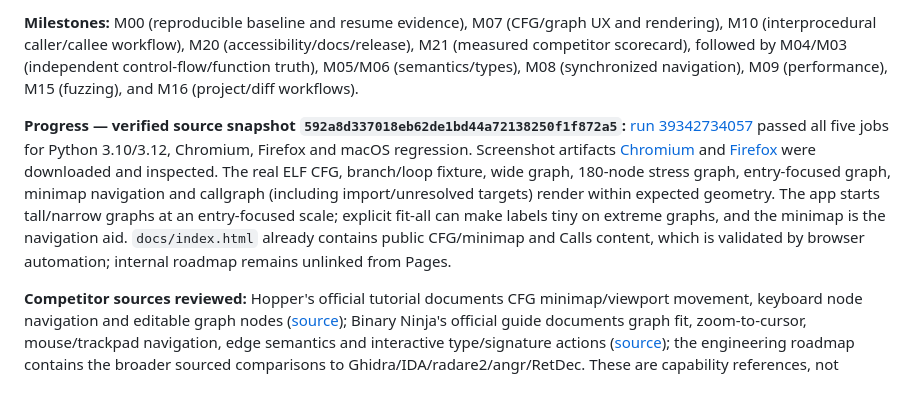
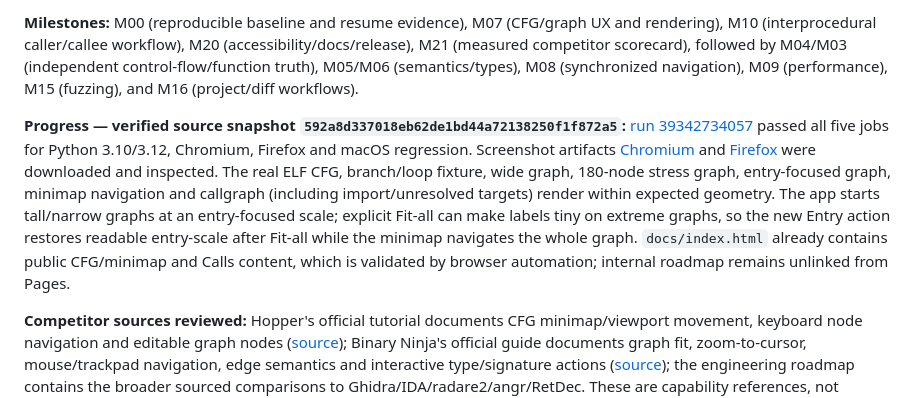
Before and after one commit to sagarchive/rdis, a Markdown page: DEVELOPMENT_ROADMAP.md, the part around the change. Drawn GitHub-style.

Commit message:
docs: explain Entry reset for enormous CFGs

```diff
--- a/DEVELOPMENT_ROADMAP.md
+++ b/DEVELOPMENT_ROADMAP.md
@@ -520,7 +520,7 @@ Rules: append each new RDIS request as a new entry with date, exact intent, mile
 
 **Milestones:** M00 (reproducible baseline and resume evidence), M07 (CFG/graph UX and rendering), M10 (interprocedural caller/callee workflow), M20 (accessibility/docs/release), M21 (measured competitor scorecard), followed by M04/M03 (independent control-flow/function truth), M05/M06 (semantics/types), M08 (synchronized navigation), M09 (performance), M15 (fuzzing), and M16 (project/diff workflows).
 
-**Progress — verified source snapshot `592a8d337018eb62de1bd44a72138250f1f872a5`:** [run 39342734057](https://github.com/sagarchive/rdis/actions/runs/39342734057) passed all five jobs for Python 3.10/3.12, Chromium, Firefox and macOS regression. Screenshot artifacts [Chromium](https://github.com/sagarchive/rdis/actions/runs/39342734057/artifacts/12229711950) and [Firefox](https://github.com/sagarchive/rdis/actions/runs/39342734057/artifacts/12229338409) were downloaded and inspected. The real ELF CFG, branch/loop fixture, wide graph, 180-node stress graph, entry-focused graph, minimap navigation and callgraph (including import/unresolved targets) render within expected geometry. The app starts tall/narrow graphs at an entry-focused scale; explicit fit-all can make labels tiny on extreme graphs, and the minimap is the navigation aid. `docs/index.html` already contains public CFG/minimap and Calls content, which is validated by browser automation; internal roadmap remains unlinked from Pages.
+**Progress — verified source snapshot `592a8d337018eb62de1bd44a72138250f1f872a5`:** [run 39342734057](https://github.com/sagarchive/rdis/actions/runs/39342734057) passed all five jobs for Python 3.10/3.12, Chromium, Firefox and macOS regression. Screenshot artifacts [Chromium](https://github.com/sagarchive/rdis/actions/runs/39342734057/artifacts/12229711950) and [Firefox](https://github.com/sagarchive/rdis/actions/runs/39342734057/artifacts/12229338409) were downloaded and inspected. The real ELF CFG, branch/loop fixture, wide graph, 180-node stress graph, entry-focused graph, minimap navigation and callgraph (including import/unresolved targets) render within expected geometry. The app starts tall/narrow graphs at an entry-focused scale; explicit Fit-all can make labels tiny on extreme graphs, so the new Entry action restores readable entry-scale after Fit-all while the minimap navigates the whole graph. `docs/index.html` already contains public CFG/minimap and Calls content, which is validated by browser automation; internal roadmap remains unlinked from Pages.
 
 **Competitor sources reviewed:** Hopper's official tutorial documents CFG minimap/viewport movement, keyboard node navigation and editable graph nodes ([source](https://www.hopperapp.com/tutorial.html)); Binary Ninja's official guide documents graph fit, zoom-to-cursor, mouse/trackpad navigation, edge semantics and interactive type/signature actions ([source](https://dev-docs.binary.ninja/guide/index.html)); the engineering roadmap contains the broader sourced comparisons to Ghidra/IDA/radare2/angr/RetDec. These are capability references, not accuracy proof.
 
```
